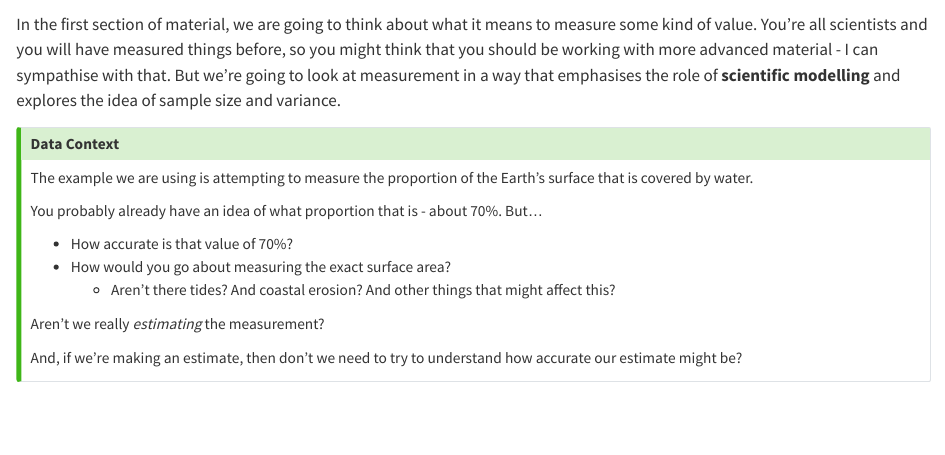
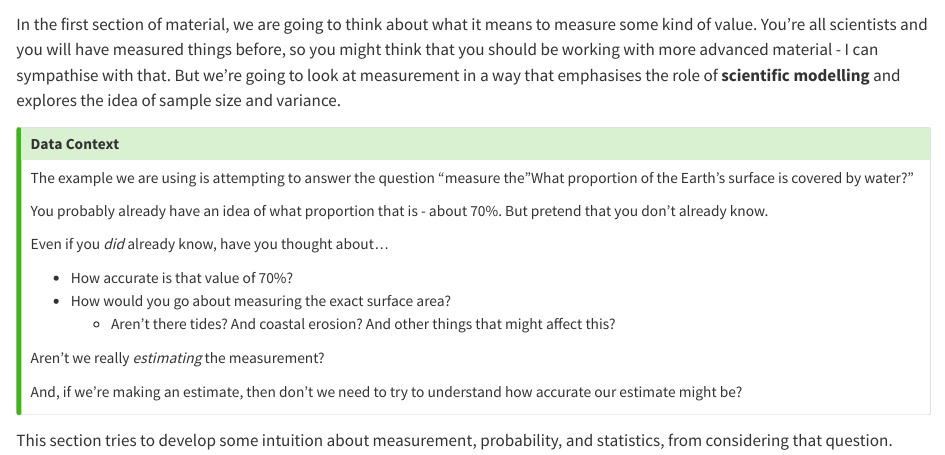
Before and after one commit to sipbs-compbiol/MP968-Workshop_Experimental_Design, a Quarto document (measurement.qmd): the page in a window 1100 px wide, from 60 px down. Rendered offline with R 4.5, knitr and Pandoc in place of Quarto, with nearby package versions.

Commit message:
expand measurement text

```diff
--- a/measurement.qmd
+++ b/measurement.qmd
@@ -5,9 +5,11 @@ In the first section of material, we are going to think about what it means to m
 ::: {.callout-tip}
 ## Data Context
 
-The example we are using is attempting to measure the proportion of the Earth's surface that is covered by water.
+The example we are using is attempting to answer the question "measure the"What proportion of the Earth's surface is covered by water?"
 
-You probably already have an idea of what proportion that is - about 70%. But…
+You probably already have an idea of what proportion that is - about 70%. But pretend that you don't already know.
+
+Even if you _did_ already know, have you thought about…
 
 - How accurate is that value of 70%?
 - How would you go about measuring the exact surface area?
@@ -17,3 +19,5 @@ Aren't we really _estimating_ the measurement?
 
 And, if we're making an estimate, then don't we need to try to understand how accurate our estimate might be?
 :::
+
+This section tries to develop some intuition about measurement, probability, and statistics, from considering that question.
```
